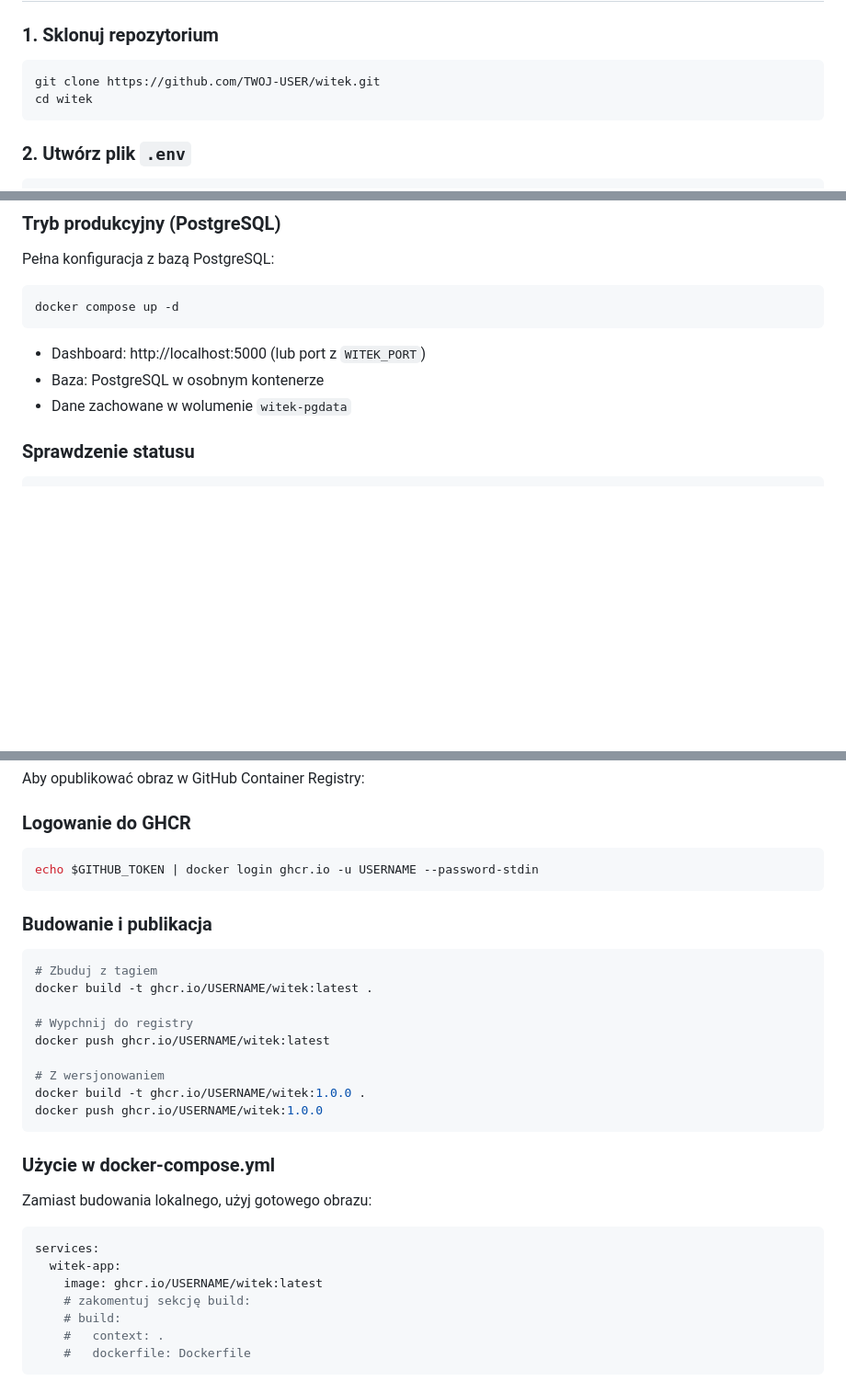
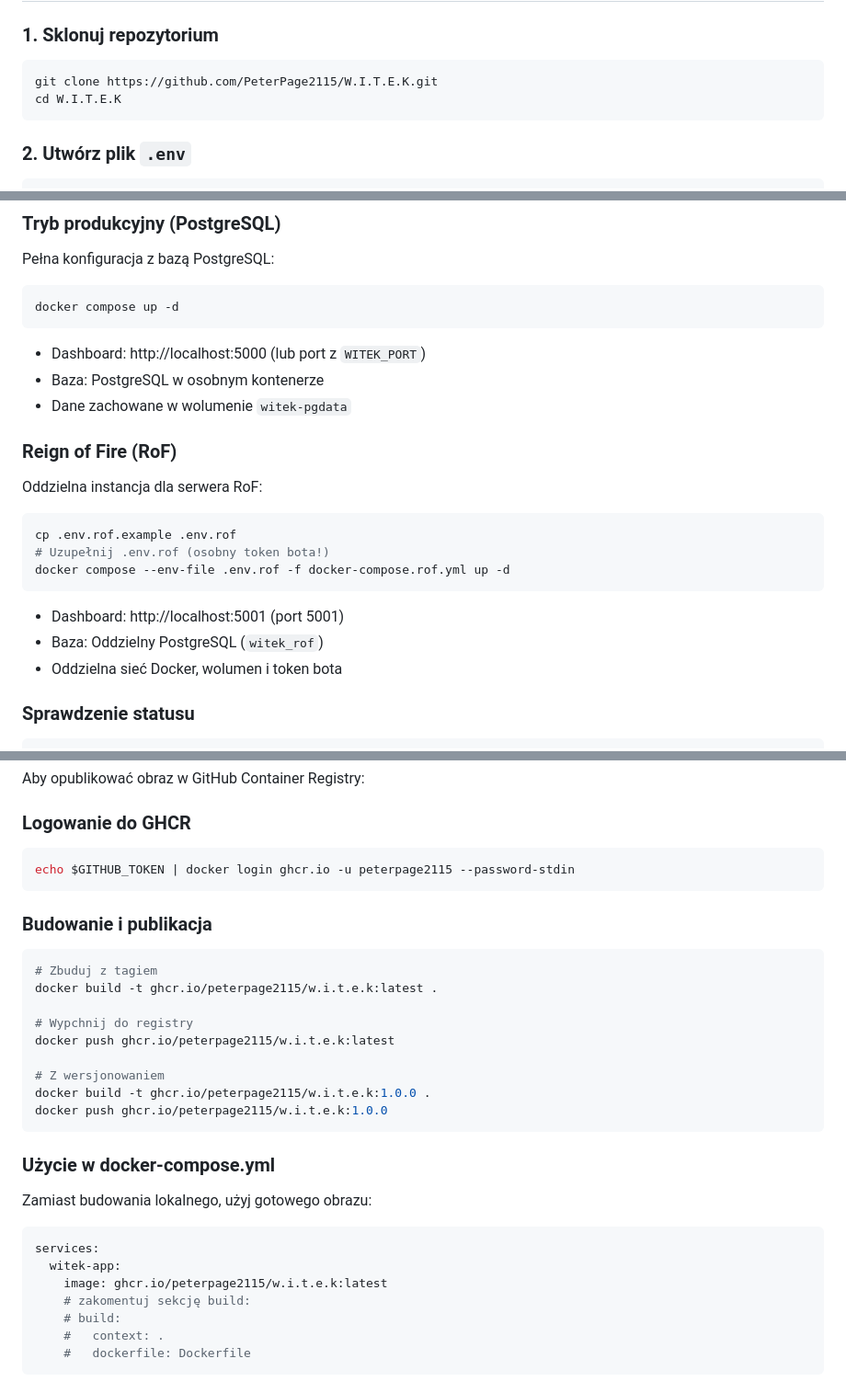
Before and after one commit to PeterPage2115/W.I.T.E.K, a Markdown page: DEPLOY.md, 3 parts joined by grey strips. Shown at 92% size. GitHub-like rendering; blank space fills up the shorter version.

````diff
--- a/DEPLOY.md
+++ b/DEPLOY.md
@@ -21,8 +21,8 @@ Kompletna instrukcja uruchomienia W.I.T.E.K w środowisku produkcyjnym i dewelop
 ### 1. Sklonuj repozytorium
 
 ```bash
-git clone https://github.com/TWOJ-USER/witek.git
-cd witek
+git clone https://github.com/PeterPage2115/W.I.T.E.K.git
+cd W.I.T.E.K
 ```
 
 ### 2. Utwórz plik `.env`
@@ -92,6 +93,20 @@ docker compose up -d
 - Dashboard: http://localhost:5000 (lub port z `WITEK_PORT`)
 - Baza: PostgreSQL w osobnym kontenerze
 - Dane zachowane w wolumenie `witek-pgdata`
+
+### Reign of Fire (RoF)
+
+Oddzielna instancja dla serwera RoF:
+
+```bash
+cp .env.rof.example .env.rof
+# Uzupełnij .env.rof (osobny token bota!)
+docker compose --env-file .env.rof -f docker-compose.rof.yml up -d
+```
+
+- Dashboard: http://localhost:5001 (port 5001)
+- Baza: Oddzielny PostgreSQL (`witek_rof`)
+- Oddzielna sieć Docker, wolumen i token bota
 
 ### Sprawdzenie statusu
 
@@ -234,21 +249,21 @@ Aby opublikować obraz w GitHub Container Registry:
 ### Logowanie do GHCR
 
 ```bash
-echo $GITHUB_TOKEN | docker login ghcr.io -u USERNAME --password-stdin
+echo $GITHUB_TOKEN | docker login ghcr.io -u peterpage2115 --password-stdin
 ```
 
 ### Budowanie i publikacja
 
 ```bash
 # Zbuduj z tagiem
-docker build -t ghcr.io/USERNAME/witek:latest .
+docker build -t ghcr.io/peterpage2115/w.i.t.e.k:latest .
 
 # Wypchnij do registry
-docker push ghcr.io/USERNAME/witek:latest
+docker push ghcr.io/peterpage2115/w.i.t.e.k:latest
 
 # Z wersjonowaniem
-docker build -t ghcr.io/USERNAME/witek:1.0.0 .
-docker push ghcr.io/USERNAME/witek:1.0.0
+docker build -t ghcr.io/peterpage2115/w.i.t.e.k:1.0.0 .
+docker push ghcr.io/peterpage2115/w.i.t.e.k:1.0.0
 ```
 
 ### Użycie w docker-compose.yml
@@ -258,7 +273,7 @@ Zamiast budowania lokalnego, użyj gotowego obrazu:
 ```yaml
 services:
   witek-app:
-    image: ghcr.io/USERNAME/witek:latest
+    image: ghcr.io/peterpage2115/w.i.t.e.k:latest
     # zakomentuj sekcję build:
     # build:
     #   context: .
````
Also changed, not shown: other parts of DEPLOY.md (+4 -3 lines), README.md (+16 -7 lines).
